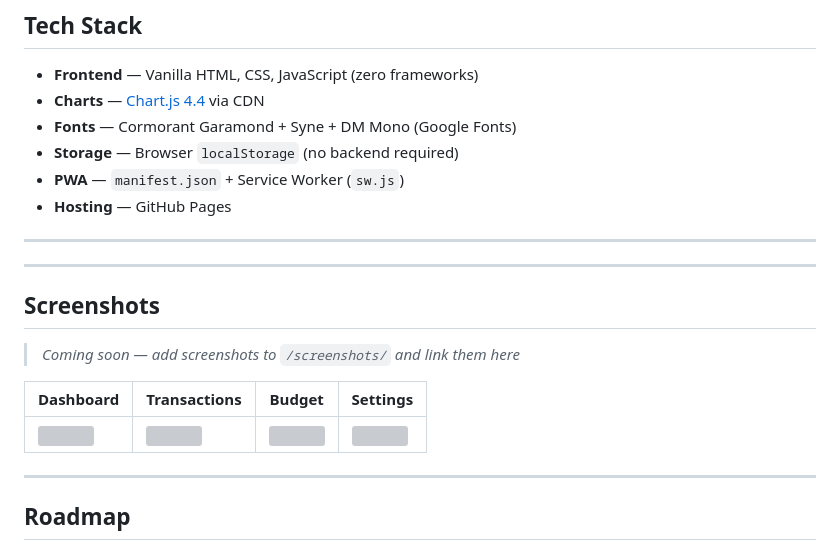
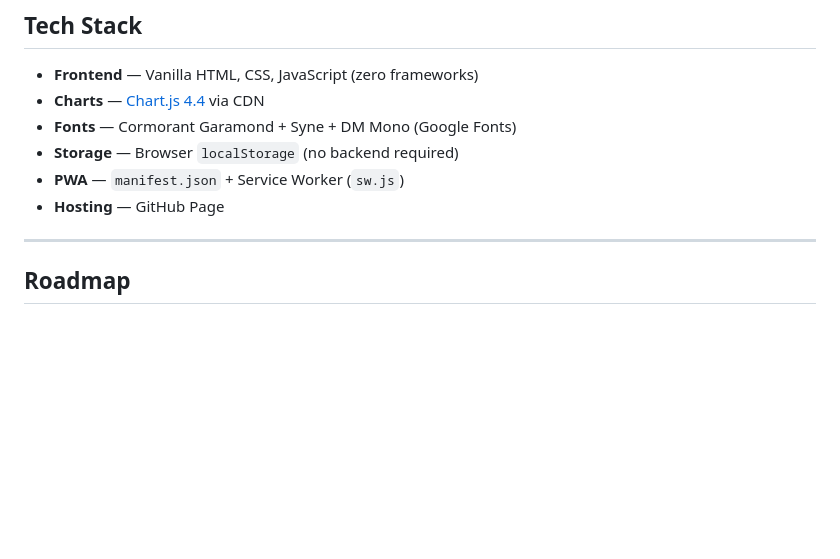
Before and after one commit to kayo-isle69/Flowly, a Markdown page: README.md, the part around the change. Rendered like a GitHub page; blank space fills up the shorter version; grey boxes are pictures that could not be loaded.

Commit message:
Fixed some lines
Corrected the hosting section and removed placeholder for screenshots.

```diff
--- a/README.md
+++ b/README.md
@@ -88,21 +88,7 @@ flowly/
 - **Fonts** — Cormorant Garamond + Syne + DM Mono (Google Fonts)
 - **Storage** — Browser `localStorage` (no backend required)
 - **PWA** — `manifest.json` + Service Worker (`sw.js`)
-- **Hosting** — GitHub Pages
-
----
-
-
----
-
-## Screenshots
-
-> _Coming soon — add screenshots to `/screenshots/` and link them here_
-
-| Dashboard | Transactions | Budget | Settings |
-|---|---|---|---|
-| ![](screenshots/dashboard.png) | ![](screenshots/transactions.png) | ![](screenshots/budget.png) | ![](screenshots/settings.png) |
-
+- **Hosting** — GitHub Page
 ---
 
 ## Roadmap
```
